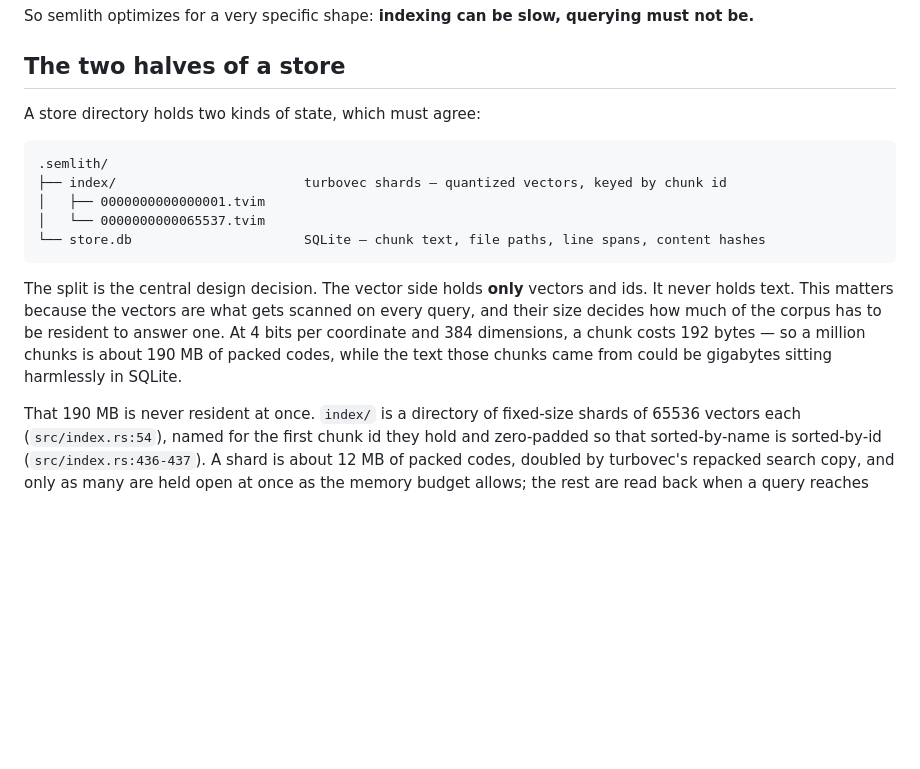
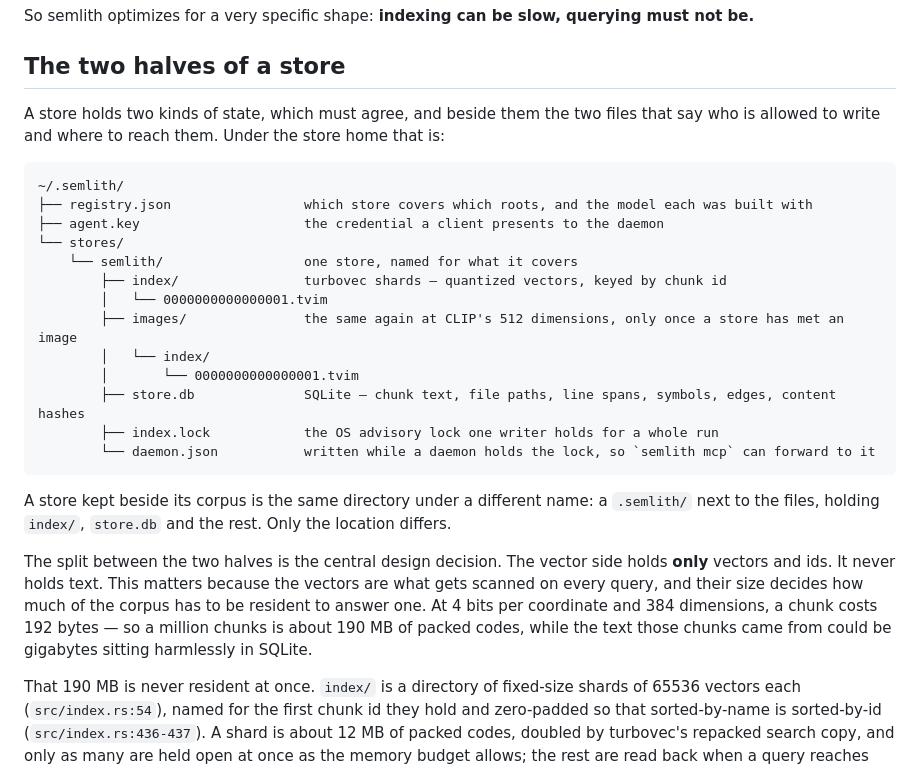
Before and after one commit to semlith/semlith, a Markdown page: docs/architecture.md, the part around the change. Rendered like a GitHub page; blank space fills up the shorter version.

Commit message:
docs: show the store directory as it is on disk
The diagram was a two-line sketch of a store beside a corpus. Replace it
with the real layout under the store home, read off a live store rather
than described: registry.json and agent.key at the top, stores/<name>/
holding index/ with its zero-padded shard, images/index/ for the CLIP
vectors a store grows once it has met an image, store.db, the advisory
lock, and the daemon.json a running daemon writes beside it.

Say in one sentence that a store kept beside its corpus is the same
directory in a different place, so the .semlith/ form is not lost.

````diff
--- a/docs/architecture.md
+++ b/docs/architecture.md
@@ -19,22 +19,37 @@ must not be.**
 
 ## The two halves of a store
 
-A store directory holds two kinds of state, which must agree:
+A store holds two kinds of state, which must agree, and beside them the two
+files that say who is allowed to write and where to reach them. Under the store
+home that is:
 
 ```
-.semlith/
-├── index/                        turbovec shards — quantized vectors, keyed by chunk id
-│   ├── 0000000000000001.tvim
-│   └── 0000000000065537.tvim
-└── store.db                      SQLite — chunk text, file paths, line spans, content hashes
+~/.semlith/
+├── registry.json                 which store covers which roots, and the model each was built with
+├── agent.key                     the credential a client presents to the daemon
+└── stores/
+    └── semlith/                  one store, named for what it covers
+        ├── index/                turbovec shards — quantized vectors, keyed by chunk id
+        │   └── 0000000000000001.tvim
+        ├── images/               the same again at CLIP's 512 dimensions, only once a store has met an image
+        │   └── index/
+        │       └── 0000000000000001.tvim
+        ├── store.db              SQLite — chunk text, file paths, line spans, symbols, edges, content hashes
+        ├── index.lock            the OS advisory lock one writer holds for a whole run
+        └── daemon.json           written while a daemon holds the lock, so `semlith mcp` can forward to it
 ```
 
-The split is the central design decision. The vector side holds **only** vectors
-and ids. It never holds text. This matters because the vectors are what gets
-scanned on every query, and their size decides how much of the corpus has to be
-resident to answer one. At 4 bits per coordinate and 384 dimensions, a chunk
-costs 192 bytes — so a million chunks is about 190 MB of packed codes, while the
-text those chunks came from could be gigabytes sitting harmlessly in SQLite.
+A store kept beside its corpus is the same directory under a different name: a
+`.semlith/` next to the files, holding `index/`, `store.db` and the rest. Only
+the location differs.
+
+The split between the two halves is the central design decision. The vector
+side holds **only** vectors and ids. It never holds text. This matters because
+the vectors are what gets scanned on every query, and their size decides how
+much of the corpus has to be resident to answer one. At 4 bits per coordinate
+and 384 dimensions, a chunk costs 192 bytes — so a million chunks is about
+190 MB of packed codes, while the text those chunks came from could be
+gigabytes sitting harmlessly in SQLite.
 
 That 190 MB is never resident at once. `index/` is a directory of fixed-size
 shards of 65536 vectors each (`src/index.rs:54`), named for the first chunk id
````
